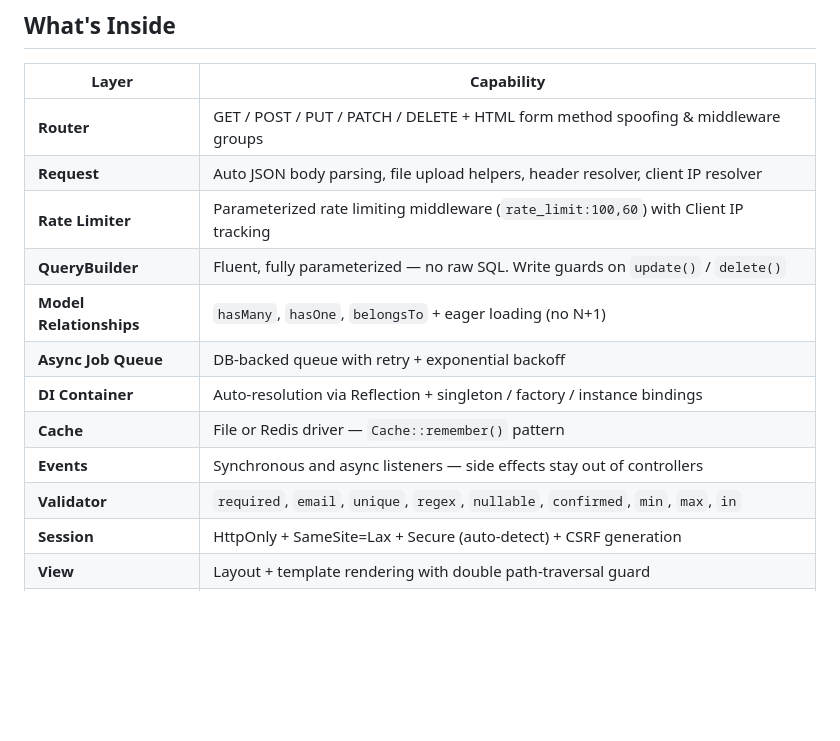
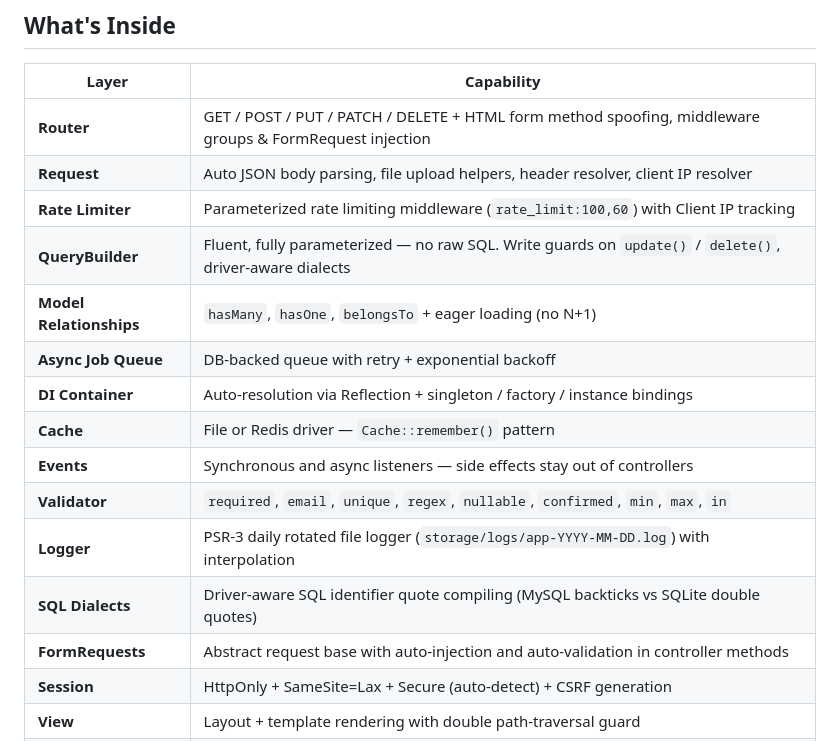
Before and after one commit to blackmoon87/spartan, a Markdown page: README.md, the part around one of its changes. Rendered like a GitHub page; blank space fills up the shorter version.

```diff
--- a/README.md
+++ b/README.md
@@ -10,16 +10,19 @@ A hand-crafted PHP 8.1+ MVC framework built for developers who want to understan
 
 | Layer | Capability |
 |---|---|
-| **Router** | GET / POST / PUT / PATCH / DELETE + HTML form method spoofing & middleware groups |
+| **Router** | GET / POST / PUT / PATCH / DELETE + HTML form method spoofing, middleware groups & FormRequest injection |
 | **Request** | Auto JSON body parsing, file upload helpers, header resolver, client IP resolver |
 | **Rate Limiter** | Parameterized rate limiting middleware (`rate_limit:100,60`) with Client IP tracking |
-| **QueryBuilder** | Fluent, fully parameterized — no raw SQL. Write guards on `update()` / `delete()` |
+| **QueryBuilder** | Fluent, fully parameterized — no raw SQL. Write guards on `update()` / `delete()`, driver-aware dialects |
 | **Model Relationships** | `hasMany`, `hasOne`, `belongsTo` + eager loading (no N+1) |
 | **Async Job Queue** | DB-backed queue with retry + exponential backoff |
 | **DI Container** | Auto-resolution via Reflection + singleton / factory / instance bindings |
 | **Cache** | File or Redis driver — `Cache::remember()` pattern |
 | **Events** | Synchronous and async listeners — side effects stay out of controllers |
 | **Validator** | `required`, `email`, `unique`, `regex`, `nullable`, `confirmed`, `min`, `max`, `in` |
+| **Logger** | PSR-3 daily rotated file logger (`storage/logs/app-YYYY-MM-DD.log`) with interpolation |
+| **SQL Dialects** | Driver-aware SQL identifier quote compiling (MySQL backticks vs SQLite double quotes) |
+| **FormRequests** | Abstract request base with auto-injection and auto-validation in controller methods |
 | **Session** | HttpOnly + SameSite=Lax + Secure (auto-detect) + CSRF generation |
 | **View** | Layout + template rendering with double path-traversal guard |
 | **Security** | CSRF (form/AJAX/JSON), XSS escape, open redirect guard, security headers middleware |
```
Also changed, not shown: other parts of README.md (+65 -0 lines).
